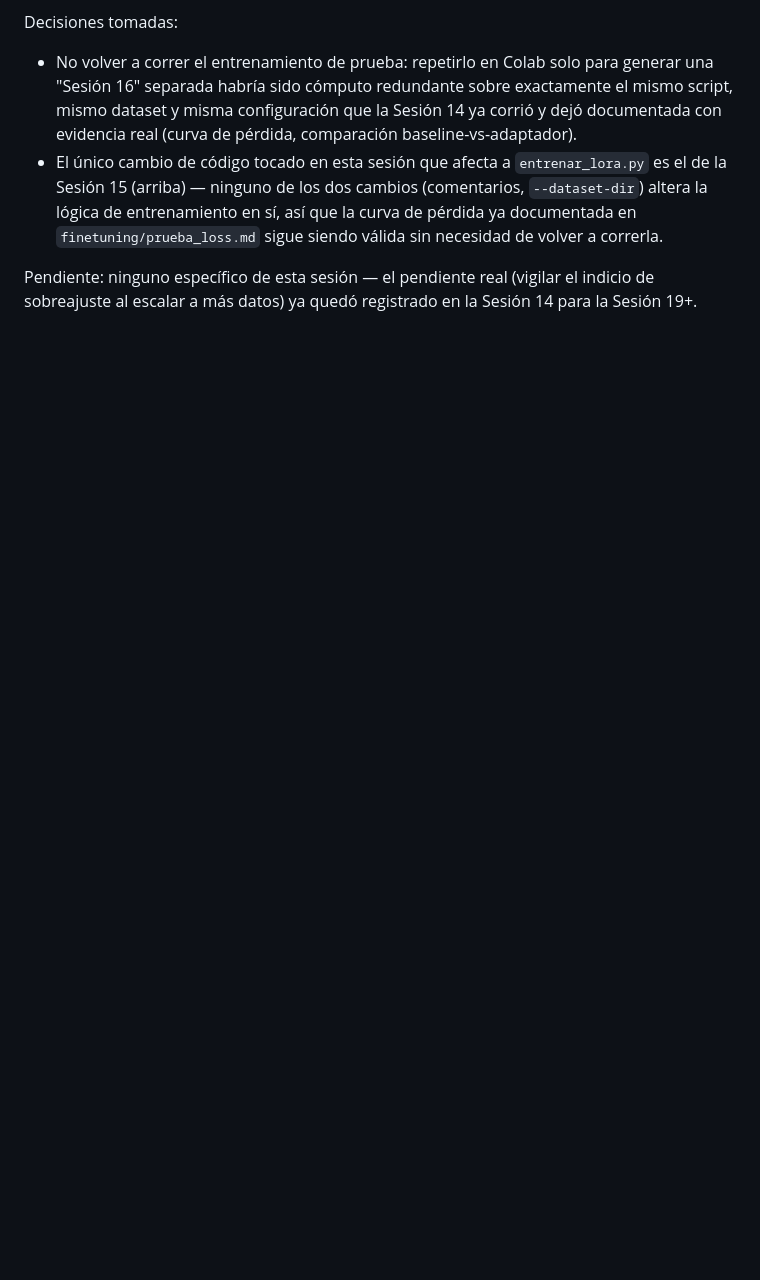
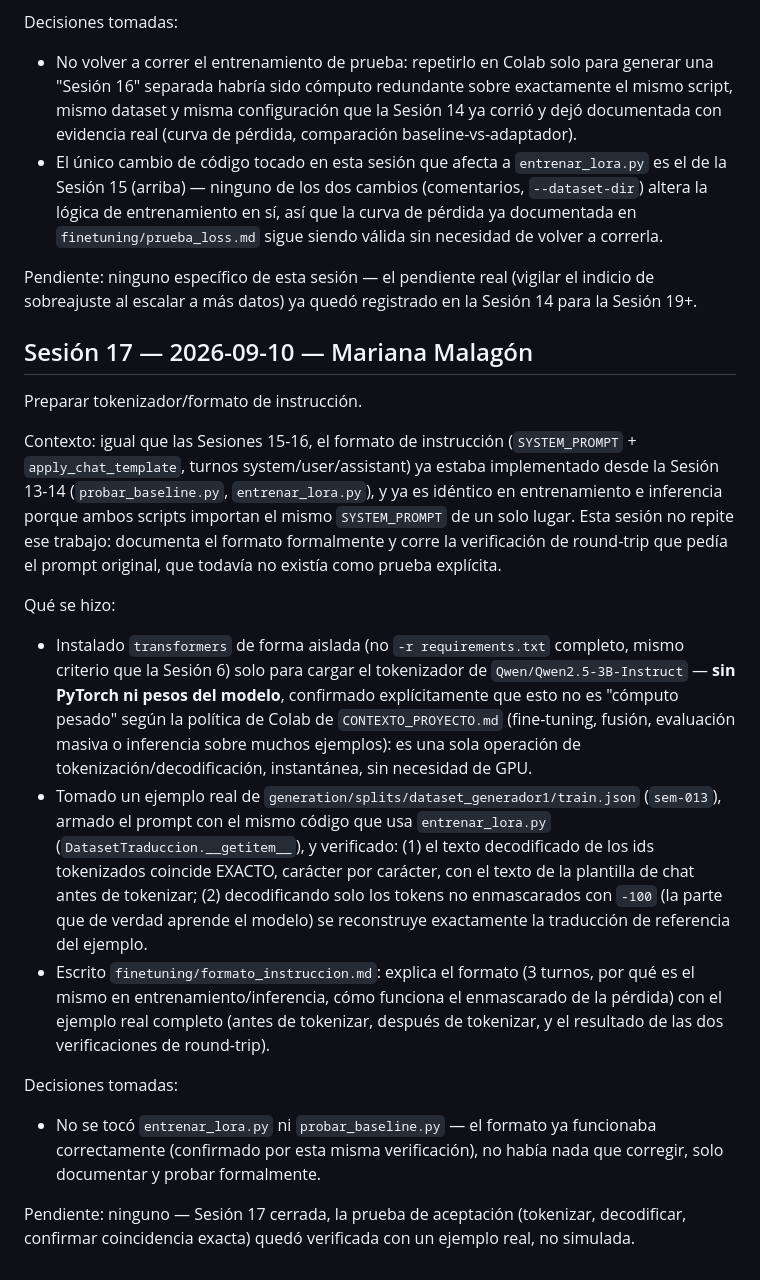
Before and after one commit to Anderfg13/traductor-jerga-dialectal-slm, a Markdown page: BITACORA.md, the part around the change. Drawn GitHub-style; blank space fills up the shorter version.

Commit message:
docs(finetuning): documentar y verificar formato de instruccion

```diff
--- a/BITACORA.md
+++ b/BITACORA.md
@@ -966,3 +966,48 @@ Decisiones tomadas:
 Pendiente: ninguno específico de esta sesión — el pendiente real (vigilar
 el indicio de sobreajuste al escalar a más datos) ya quedó registrado en
 la Sesión 14 para la Sesión 19+.
+
+## Sesión 17 — 2026-09-10 — Mariana Malagón
+
+Preparar tokenizador/formato de instrucción.
+
+Contexto: igual que las Sesiones 15-16, el formato de instrucción
+(`SYSTEM_PROMPT` + `apply_chat_template`, turnos system/user/assistant)
+ya estaba implementado desde la Sesión 13-14 (`probar_baseline.py`,
+`entrenar_lora.py`), y ya es idéntico en entrenamiento e inferencia
+porque ambos scripts importan el mismo `SYSTEM_PROMPT` de un solo
+lugar. Esta sesión no repite ese trabajo: documenta el formato
+formalmente y corre la verificación de round-trip que pedía el prompt
+original, que todavía no existía como prueba explícita.
+
+Qué se hizo:
+- Instalado `transformers` de forma aislada (no `-r requirements.txt`
+  completo, mismo criterio que la Sesión 6) solo para cargar el
+  tokenizador de `Qwen/Qwen2.5-3B-Instruct` — **sin PyTorch ni pesos
+  del modelo**, confirmado explícitamente que esto no es "cómputo
+  pesado" según la política de Colab de `CONTEXTO_PROYECTO.md`
+  (fine-tuning, fusión, evaluación masiva o inferencia sobre muchos
+  ejemplos): es una sola operación de tokenización/decodificación,
+  instantánea, sin necesidad de GPU.
+- Tomado un ejemplo real de `generation/splits/dataset_generador1/train.json`
+  (`sem-013`), armado el prompt con el mismo código que usa
+  `entrenar_lora.py` (`DatasetTraduccion.__getitem__`), y verificado:
+  (1) el texto decodificado de los ids tokenizados coincide EXACTO,
+  carácter por carácter, con el texto de la plantilla de chat antes de
+  tokenizar; (2) decodificando solo los tokens no enmascarados con
+  `-100` (la parte que de verdad aprende el modelo) se reconstruye
+  exactamente la traducción de referencia del ejemplo.
+- Escrito `finetuning/formato_instruccion.md`: explica el formato (3
+  turnos, por qué es el mismo en entrenamiento/inferencia, cómo
+  funciona el enmascarado de la pérdida) con el ejemplo real completo
+  (antes de tokenizar, después de tokenizar, y el resultado de las dos
+  verificaciones de round-trip).
+
+Decisiones tomadas:
+- No se tocó `entrenar_lora.py` ni `probar_baseline.py` — el formato ya
+  funcionaba correctamente (confirmado por esta misma verificación), no
+  había nada que corregir, solo documentar y probar formalmente.
+
+Pendiente: ninguno — Sesión 17 cerrada, la prueba de aceptación
+(tokenizar, decodificar, confirmar coincidencia exacta) quedó verificada
+con un ejemplo real, no simulada.
```
Also changed, not shown: finetuning/formato_instruccion.md (added, +103 -0 lines).
